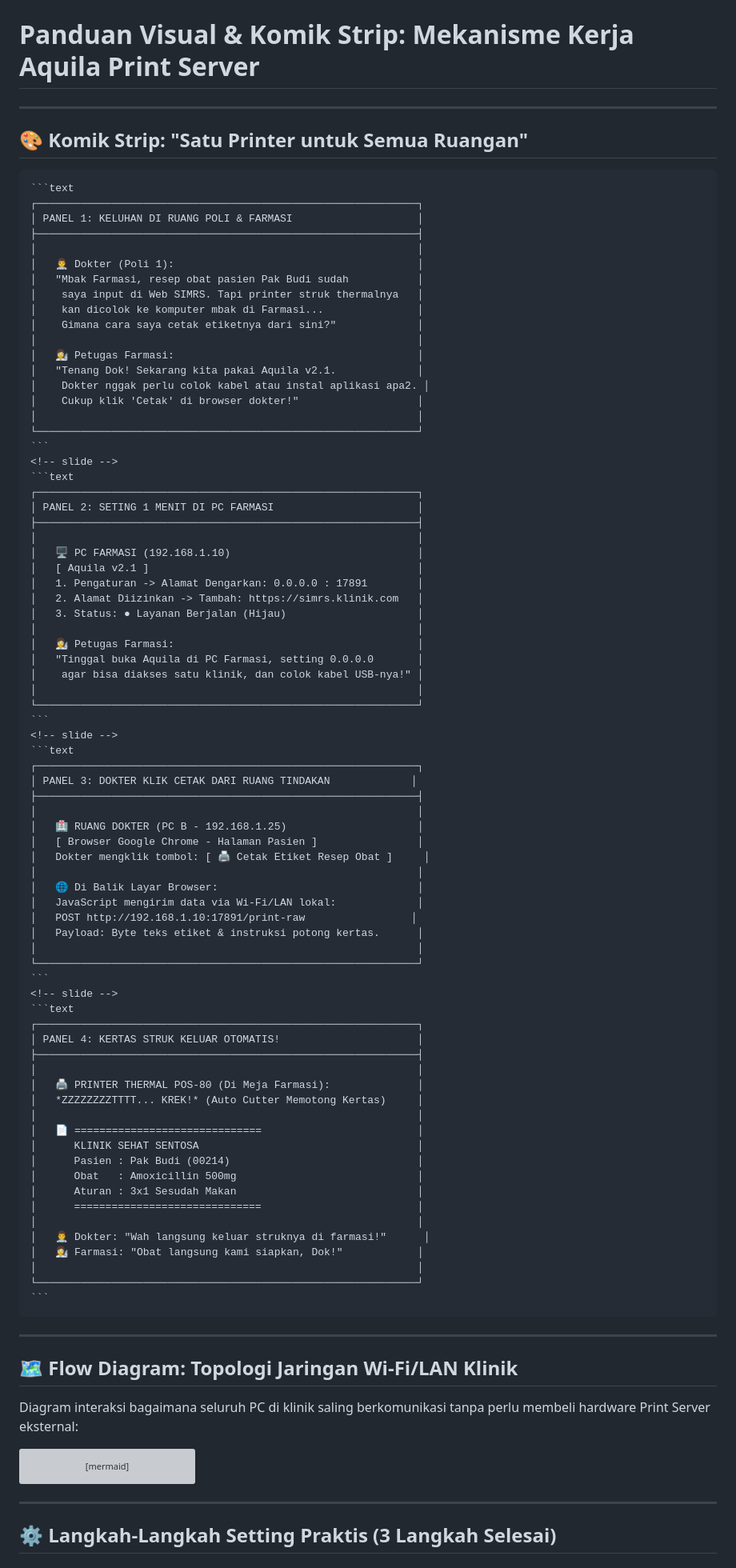
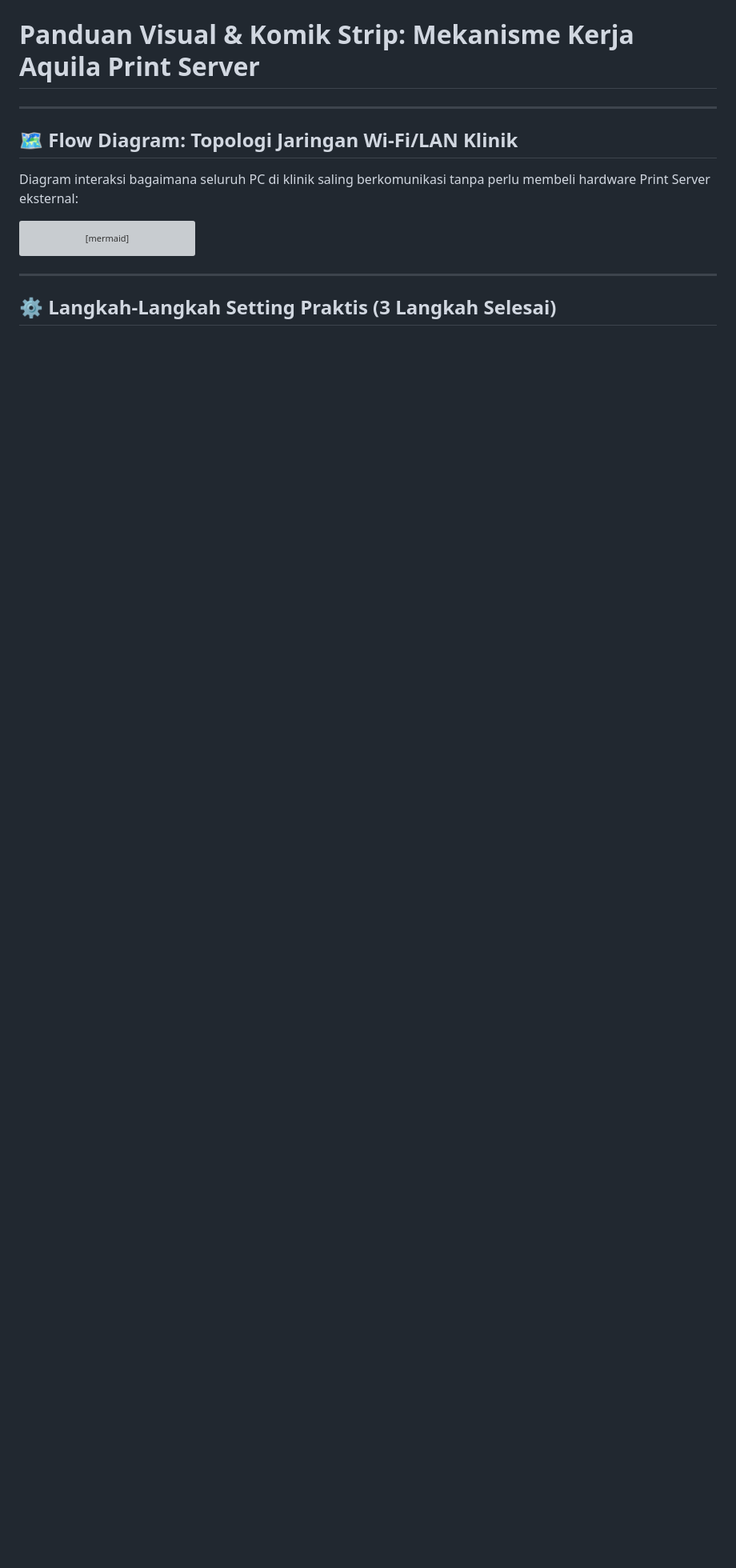
Before and after one commit to karya-anakbangsa/aquila-printers-discover, a Markdown page: PANDUAN_KOMIK_FLOW_LAN_KLINIK.md, the part around the change. Shown at 80% size. Rendered like a GitHub page; blank space fills up the shorter version; grey boxes are pictures that could not be loaded.

Commit message:
Update PANDUAN_FLOW_LAN_KLINIK.md

`````diff
--- a/PANDUAN_KOMIK_FLOW_LAN_KLINIK.md
+++ b/PANDUAN_KOMIK_FLOW_LAN_KLINIK.md
@@ -1,85 +1,4 @@
 # Panduan Visual & Komik Strip: Mekanisme Kerja Aquila Print Server
-
----
-
-## 🎨 Komik Strip: "Satu Printer untuk Semua Ruangan"
-
-````carousel
-```text
-┌─────────────────────────────────────────────────────────────┐
-│ PANEL 1: KELUHAN DI RUANG POLI & FARMASI                    │
-├─────────────────────────────────────────────────────────────┤
-│                                                             │
-│   👨‍⚕️ Dokter (Poli 1):                                       │
-│   "Mbak Farmasi, resep obat pasien Pak Budi sudah           │
-│    saya input di Web SIMRS. Tapi printer struk thermalnya   │
-│    kan dicolok ke komputer mbak di Farmasi...               │
-│    Gimana cara saya cetak etiketnya dari sini?"             │
-│                                                             │
-│   👩‍🔬 Petugas Farmasi:                                       │
-│   "Tenang Dok! Sekarang kita pakai Aquila v2.1.             │
-│    Dokter nggak perlu colok kabel atau instal aplikasi apa2. │
-│    Cukup klik 'Cetak' di browser dokter!"                   │
-│                                                             │
-└─────────────────────────────────────────────────────────────┘
-```
-<!-- slide -->
-```text
-┌─────────────────────────────────────────────────────────────┐
-│ PANEL 2: SETING 1 MENIT DI PC FARMASI                       │
-├─────────────────────────────────────────────────────────────┤
-│                                                             │
-│   🖥️ PC FARMASI (192.168.1.10)                              │
-│   [ Aquila v2.1 ]                                           │
-│   1. Pengaturan -> Alamat Dengarkan: 0.0.0.0 : 17891        │
-│   2. Alamat Diizinkan -> Tambah: https://simrs.klinik.com   │
-│   3. Status: ● Layanan Berjalan (Hijau)                     │
-│                                                             │
-│   👩‍🔬 Petugas Farmasi:                                       │
-│   "Tinggal buka Aquila di PC Farmasi, setting 0.0.0.0       │
-│    agar bisa diakses satu klinik, dan colok kabel USB-nya!" │
-│                                                             │
-└─────────────────────────────────────────────────────────────┘
-```
-<!-- slide -->
-```text
-┌─────────────────────────────────────────────────────────────┐
-│ PANEL 3: DOKTER KLIK CETAK DARI RUANG TINDAKAN             │
-├─────────────────────────────────────────────────────────────┤
-│                                                             │
-│   🏥 RUANG DOKTER (PC B - 192.168.1.25)                     │
-│   [ Browser Google Chrome - Halaman Pasien ]                │
-│   Dokter mengklik tombol: [ 🖨️ Cetak Etiket Resep Obat ]     │
-│                                                             │
-│   🌐 Di Balik Layar Browser:                                │
-│   JavaScript mengirim data via Wi-Fi/LAN lokal:             │
-│   POST http://192.168.1.10:17891/print-raw                 │
-│   Payload: Byte teks etiket & instruksi potong kertas.      │
-│                                                             │
-└─────────────────────────────────────────────────────────────┘
-```
-<!-- slide -->
-```text
-┌─────────────────────────────────────────────────────────────┐
-│ PANEL 4: KERTAS STRUK KELUAR OTOMATIS!                      │
-├─────────────────────────────────────────────────────────────┤
-│                                                             │
-│   🖨️ PRINTER THERMAL POS-80 (Di Meja Farmasi):              │
-│   *ZZZZZZZZTTTT... KREK!* (Auto Cutter Memotong Kertas)     │
-│                                                             │
-│   📄 ==============================                         │
-│      KLINIK SEHAT SENTOSA                                   │
-│      Pasien : Pak Budi (00214)                              │
-│      Obat   : Amoxicillin 500mg                             │
-│      Aturan : 3x1 Sesudah Makan                             │
-│      ==============================                         │
-│                                                             │
-│   👨‍⚕️ Dokter: "Wah langsung keluar struknya di farmasi!"      │
-│   👩‍🔬 Farmasi: "Obat langsung kami siapkan, Dok!"            │
-│                                                             │
-└─────────────────────────────────────────────────────────────┘
-```
-````
 
 ---
 
`````
